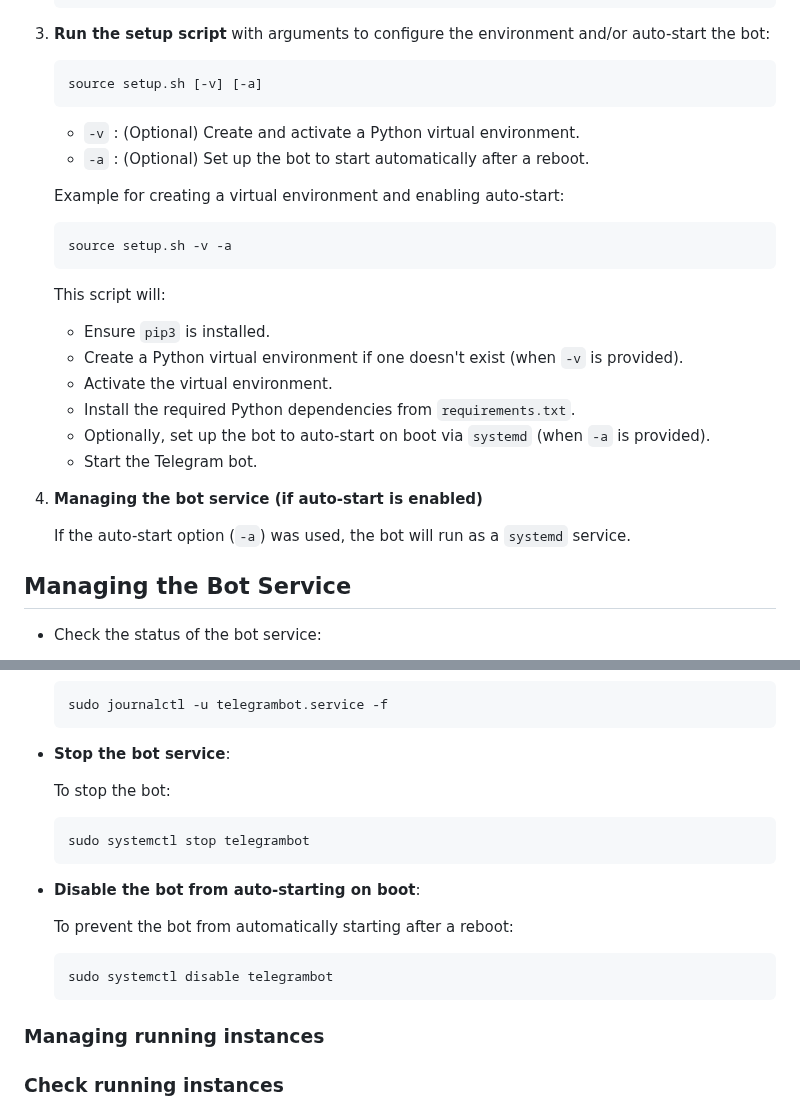
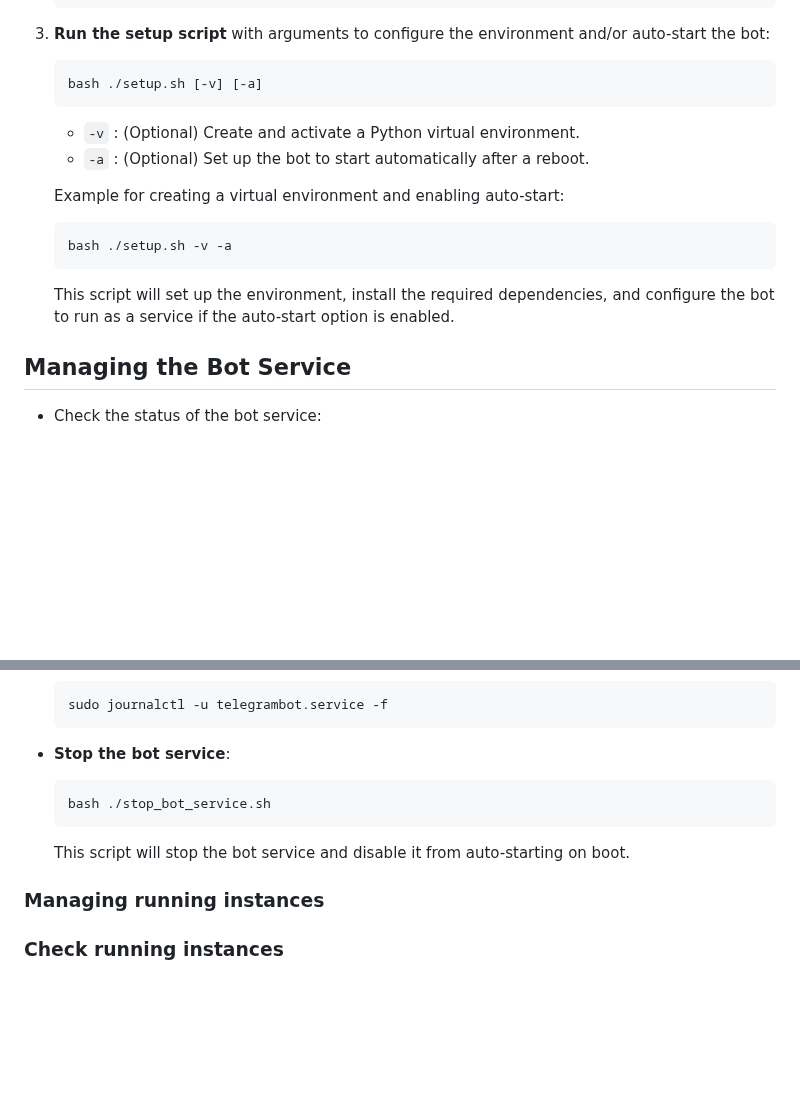
Before and after one commit to SableRaf/2024-09_TaskTrackerBot, a Markdown page: telegram_bot/README.md, 2 parts joined by grey strips. Drawn GitHub-style; blank space fills up the shorter version.

Commit message:
Fix README to use bash ./setup.sh instead of source setup.sh

````diff
--- a/telegram_bot/README.md
+++ b/telegram_bot/README.md
@@ -28,7 +28,7 @@ TBD (Create target sheet, Create Google service account, Enable Google Apps Scri
 3. **Run the setup script** with arguments to configure the environment and/or auto-start the bot:
 
    ```bash
-   source setup.sh [-v] [-a]
+   bash ./setup.sh [-v] [-a]
    ```
 
    - `-v` : (Optional) Create and activate a Python virtual environment.
@@ -37,20 +37,10 @@ TBD (Create target sheet, Create Google service account, Enable Google Apps Scri
    Example for creating a virtual environment and enabling auto-start:
 
    ```bash
-   source setup.sh -v -a
+   bash ./setup.sh -v -a
    ```
 
-   This script will:
-   - Ensure `pip3` is installed.
-   - Create a Python virtual environment if one doesn't exist (when `-v` is provided).
-   - Activate the virtual environment.
-   - Install the required Python dependencies from `requirements.txt`.
-   - Optionally, set up the bot to auto-start on boot via `systemd` (when `-a` is provided).
-   - Start the Telegram bot.
-
-4. **Managing the bot service (if auto-start is enabled)**
-
-   If the auto-start option (`-a`) was used, the bot will run as a `systemd` service.
+   This script will set up the environment, install the required dependencies, and configure the bot to run as a service if the auto-start option is enabled.
 
 ## Managing the Bot Service
 
@@ -76,19 +66,11 @@ TBD (Create target sheet, Create Google service account, Enable Google Apps Scri
 
 - **Stop the bot service**:
 
-  To stop the bot:
-
   ```bash
-  sudo systemctl stop telegrambot
+  bash ./stop_bot_service.sh
   ```
 
-- **Disable the bot from auto-starting on boot**:
-
-  To prevent the bot from automatically starting after a reboot:
-
-  ```bash
-  sudo systemctl disable telegrambot
-  ```
+  This script will stop the bot service and disable it from auto-starting on boot.
 
 ### Managing running instances
 
````
